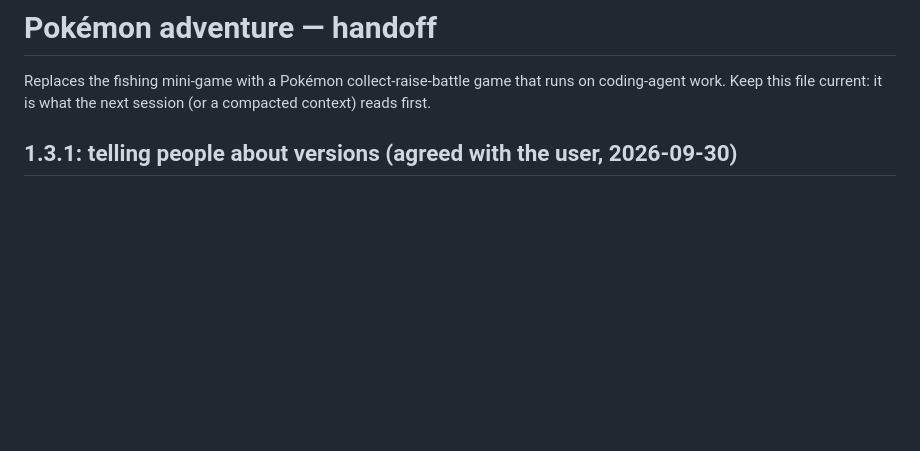
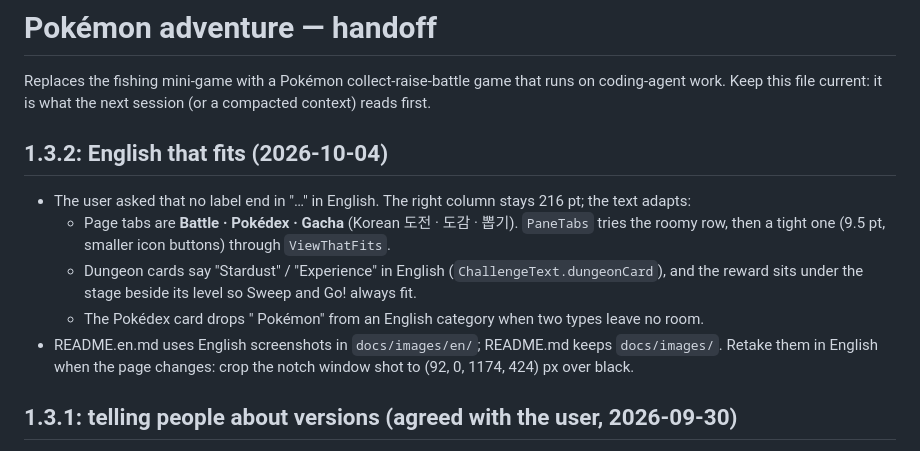
Before and after one commit to geonhwiii/pokove, a Markdown page: docs/pokemon-handoff.md, the part around the change. Drawn GitHub-style; blank space fills up the shorter version.

```diff
--- a/docs/pokemon-handoff.md
+++ b/docs/pokemon-handoff.md
@@ -2,6 +2,18 @@
 
 Replaces the fishing mini-game with a Pokémon collect-raise-battle game that runs on coding-agent
 work. Keep this file current: it is what the next session (or a compacted context) reads first.
+
+## 1.3.2: English that fits (2026-10-04)
+
+- The user asked that no label end in "…" in English. The right column stays 216 pt; the text adapts:
+  - Page tabs are **Battle · Pokédex · Gacha** (Korean 도전 · 도감 · 뽑기). `PaneTabs` tries the roomy
+    row, then a tight one (9.5 pt, smaller icon buttons) through `ViewThatFits`.
+  - Dungeon cards say "Stardust" / "Experience" in English (`ChallengeText.dungeonCard`), and the
+    reward sits under the stage beside its level so Sweep and Go! always fit.
+  - The Pokédex card drops " Pokémon" from an English category when two types leave no room.
+- README.en.md uses English screenshots in `docs/images/en/`; README.md keeps `docs/images/`.
+  Retake them in English when the page changes: crop the notch window shot to (92, 0, 1174, 424)
+  px over black.
 
 ## 1.3.1: telling people about versions (agreed with the user, 2026-09-30)
 
```
Also changed, not shown: README.en.md (+7 -7 lines), docs/images/en/adventure.png (added), docs/images/en/away.png (added), docs/images/en/gacha.png (added), docs/images/en/gym.png (added), docs/images/en/history.png (added), docs/images/en/pokedex.png (added), 7 other files.
